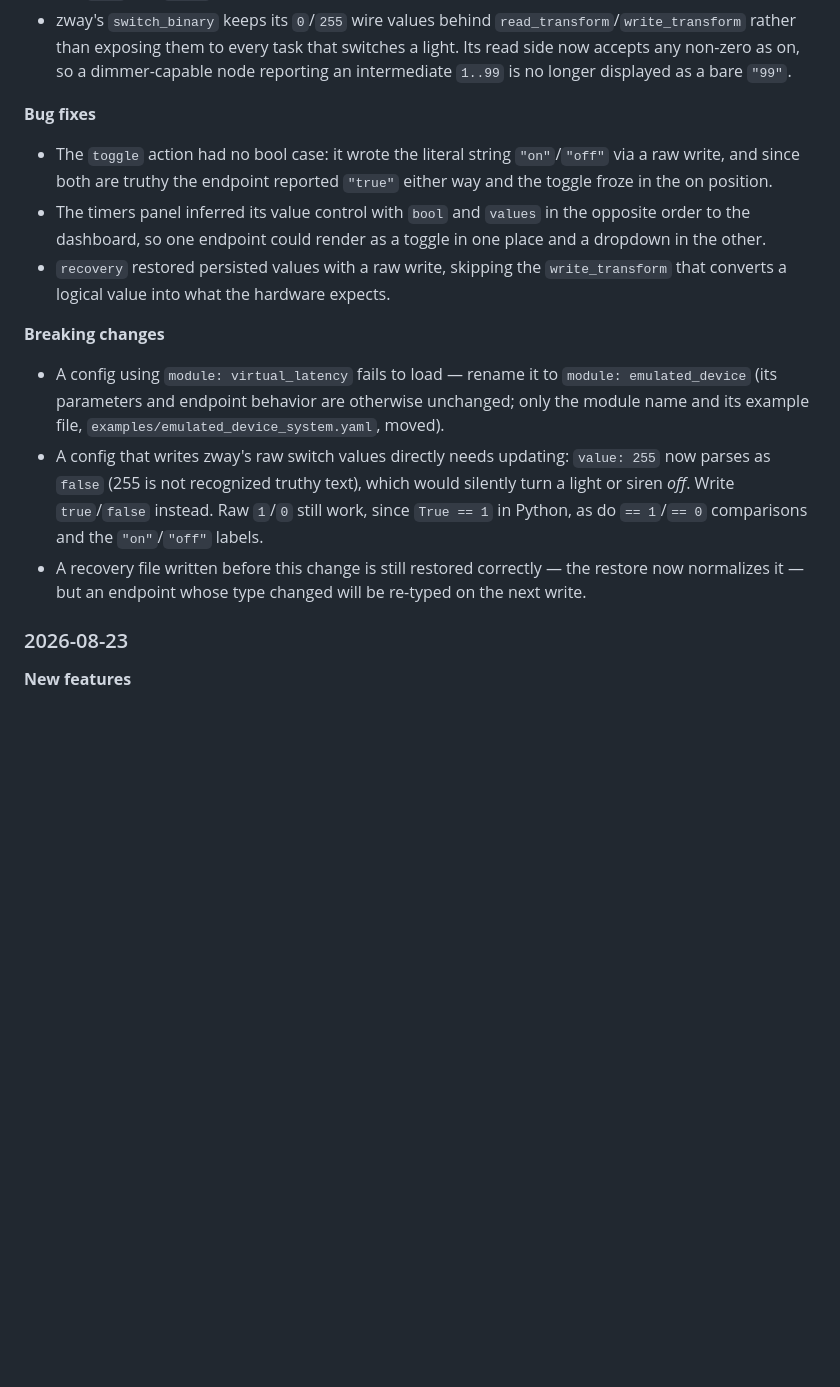
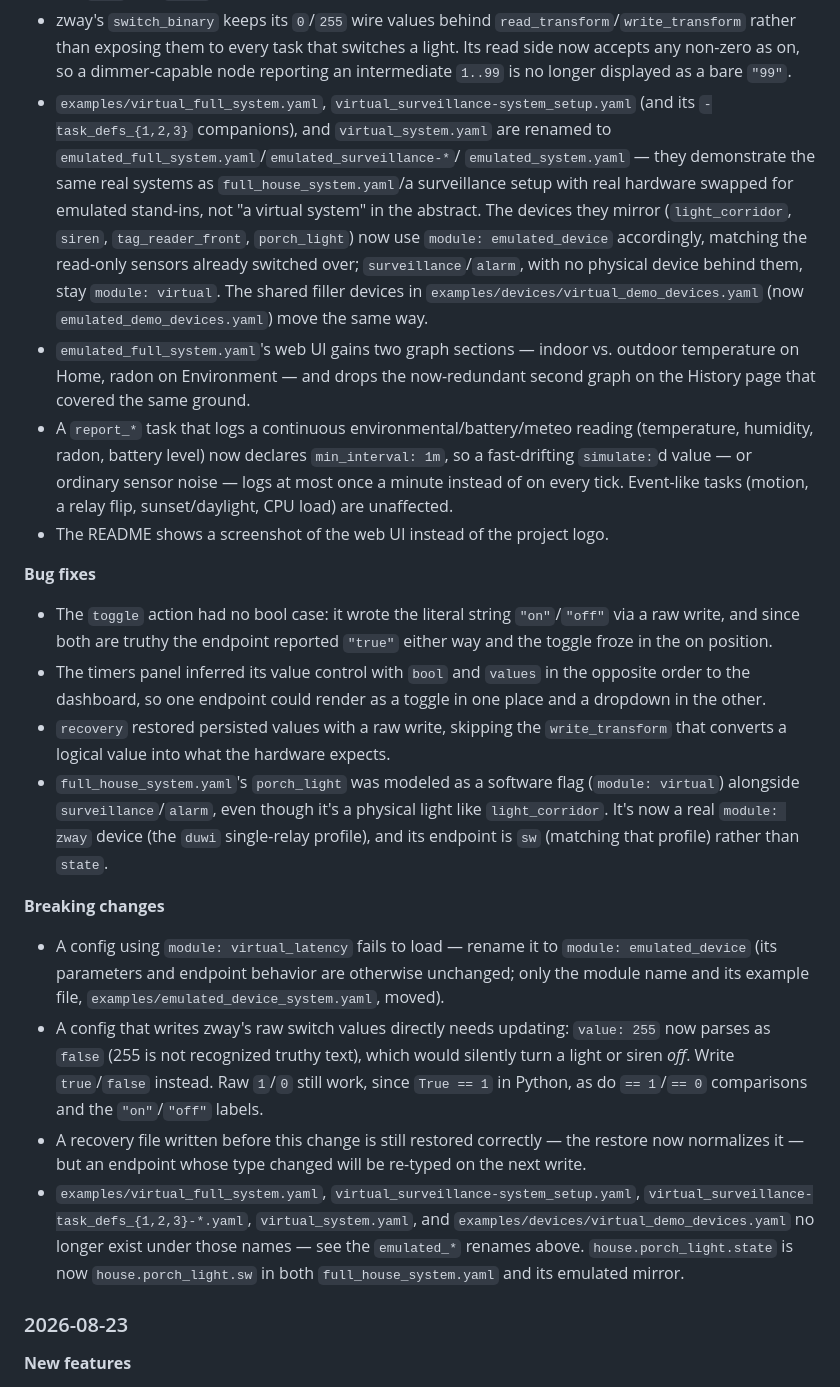
Before and after one commit to Drolla/phc, a Markdown page: CHANGELOG.md, the part around the change. Rendered like a GitHub page; blank space fills up the shorter version.

Commit message:
Update changelog for the emulated_* rename, graphs, and README image
Co-Authored-By: Claude Sonnet 5 <noreply@anthropic.com>

```diff
--- a/CHANGELOG.md
+++ b/CHANGELOG.md
@@ -53,6 +53,29 @@ Changes merged into `main` since the 0.1.0 release, in order.
   task that switches a light. Its read side now accepts any non-zero as
   on, so a dimmer-capable node reporting an intermediate `1..99` is no
   longer displayed as a bare `"99"`.
+- `examples/virtual_full_system.yaml`, `virtual_surveillance-system_setup.yaml`
+  (and its `-task_defs_{1,2,3}` companions), and `virtual_system.yaml` are
+  renamed to `emulated_full_system.yaml`/`emulated_surveillance-*`/
+  `emulated_system.yaml` — they demonstrate the same real systems as
+  `full_house_system.yaml`/a surveillance setup with real hardware swapped
+  for emulated stand-ins, not "a virtual system" in the abstract. The
+  devices they mirror (`light_corridor`, `siren`, `tag_reader_front`,
+  `porch_light`) now use `module: emulated_device` accordingly, matching
+  the read-only sensors already switched over; `surveillance`/`alarm`,
+  with no physical device behind them, stay `module: virtual`. The shared
+  filler devices in `examples/devices/virtual_demo_devices.yaml` (now
+  `emulated_demo_devices.yaml`) move the same way.
+- `emulated_full_system.yaml`'s web UI gains two graph sections — indoor
+  vs. outdoor temperature on Home, radon on Environment — and drops the
+  now-redundant second graph on the History page that covered the same
+  ground.
+- A `report_*` task that logs a continuous environmental/battery/meteo
+  reading (temperature, humidity, radon, battery level) now declares
+  `min_interval: 1m`, so a fast-drifting `simulate:`d value — or ordinary
+  sensor noise — logs at most once a minute instead of on every tick.
+  Event-like tasks (motion, a relay flip, sunset/daylight, CPU load) are
+  unaffected.
+- The README shows a screenshot of the web UI instead of the project logo.
 
 **Bug fixes**
 
@@ -65,6 +88,11 @@ Changes merged into `main` since the 0.1.0 release, in order.
 - `recovery` restored persisted values with a raw write, skipping the
   `write_transform` that converts a logical value into what the hardware
   expects.
+- `full_house_system.yaml`'s `porch_light` was modeled as a software flag
+  (`module: virtual`) alongside `surveillance`/`alarm`, even though it's a
+  physical light like `light_corridor`. It's now a real `module: zway`
+  device (the `duwi` single-relay profile), and its endpoint is `sw`
+  (matching that profile) rather than `state`.
 
 **Breaking changes**
 
@@ -80,6 +108,12 @@ Changes merged into `main` since the 0.1.0 release, in order.
 - A recovery file written before this change is still restored
   correctly — the restore now normalizes it — but an endpoint whose type
   changed will be re-typed on the next write.
+- `examples/virtual_full_system.yaml`, `virtual_surveillance-system_setup.yaml`,
+  `virtual_surveillance-task_defs_{1,2,3}-*.yaml`, `virtual_system.yaml`, and
+  `examples/devices/virtual_demo_devices.yaml` no longer exist under those
+  names — see the `emulated_*` renames above. `house.porch_light.state` is
+  now `house.porch_light.sw` in both `full_house_system.yaml` and its
+  emulated mirror.
 
 ### 2026-08-23
 
```
